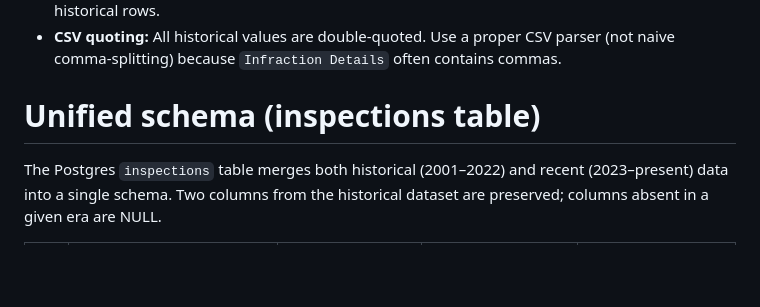
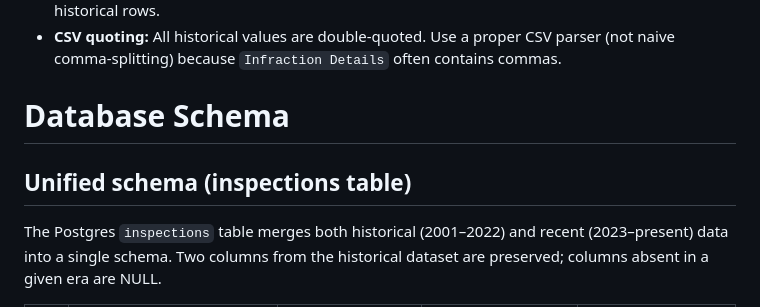
Before and after one commit to im-kenough/DineSafeViz, a Markdown page: docs/ref/data.md, the part around one of its changes. GitHub-like rendering; blank space fills up the shorter version.

Commit message:
clean up data.md 2

```diff
--- a/docs/ref/data.md
+++ b/docs/ref/data.md
@@ -241,7 +257,9 @@ When importing historical data into the current DB schema:
   proper CSV parser (not naive comma-splitting) because
   `Infraction Details` often contains commas.
 
-# Unified schema (inspections table)
+# Database Schema
+
+## Unified schema (inspections table)
 
 The Postgres `inspections` table merges both historical (2001–2022)
 and recent (2023–present) data into a single schema. Two columns from
```
Also changed, not shown: other parts of docs/ref/data.md (+21 -5 lines).
